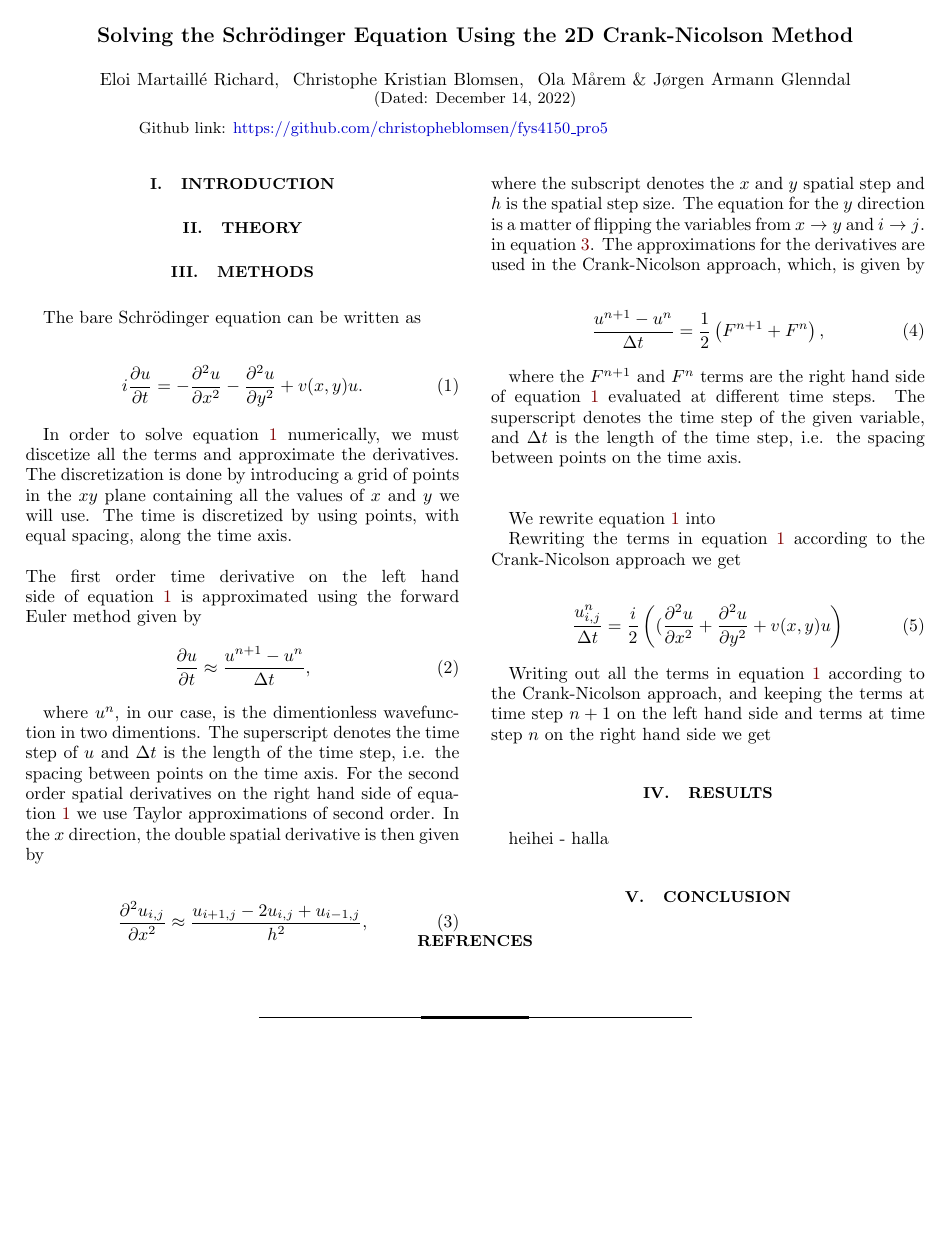
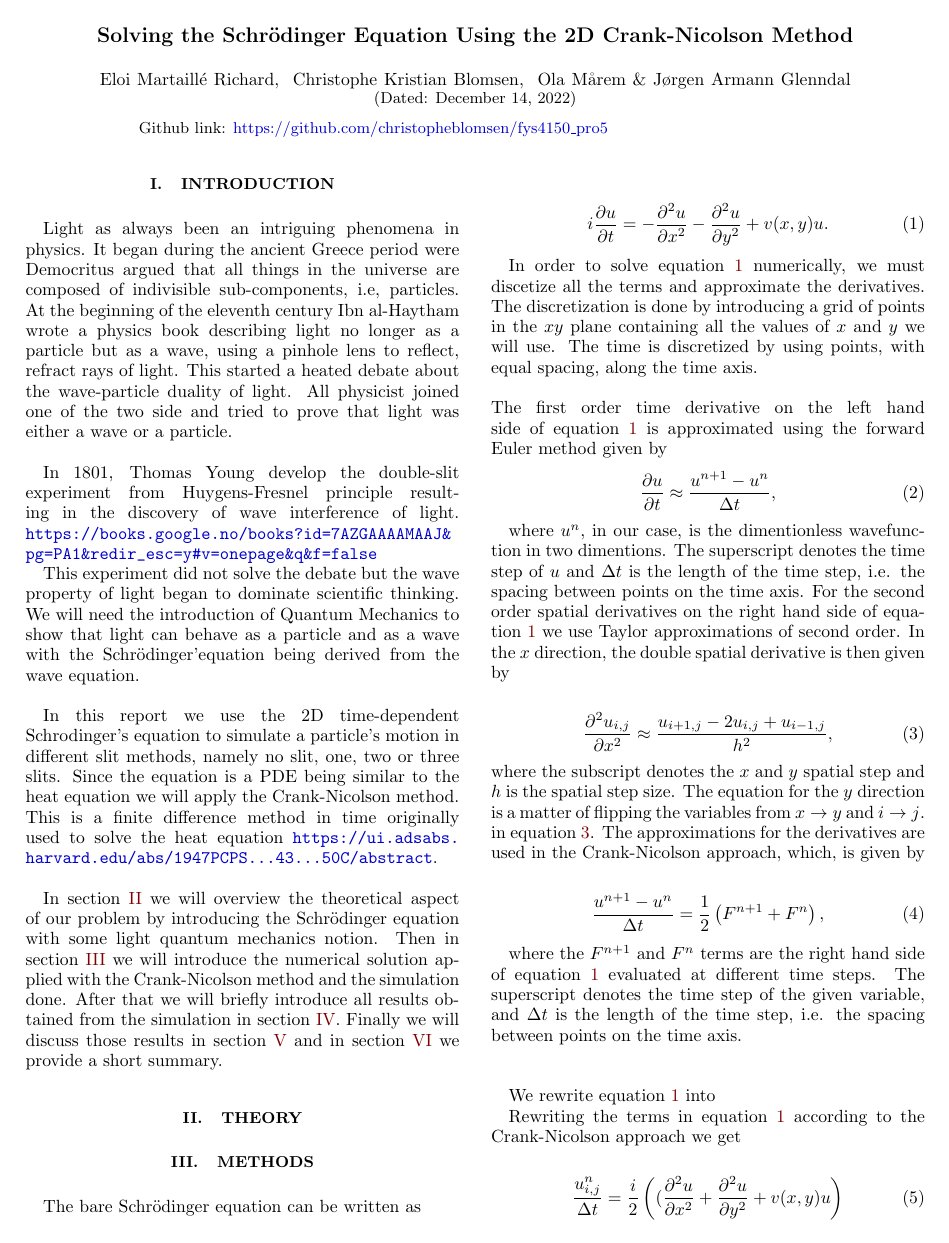
Before and after one commit to christopheblomsen/fys4150_pro5, a LaTeX paper (report/report.tex): the whole page before the commit and page 1 of 2 after it. Compiled offline with pdfLaTeX.

Commit message:
first introduction draft done

```diff
--- a/report/report.tex
+++ b/report/report.tex
@@ -98,6 +98,35 @@ Github link: \href{https://github.com/christopheblomsen/fys4150_pro5}{https://gi
 	\section{Introduction} \label{sec:introduction}
 	% ===========================================
 
+	Light as always been an intriguing phenomena in physics. It began during the ancient Greece
+	period were Democritus argued that all things in the universe are composed of indivisible
+	sub-components, i.e, particles. At the beginning of the eleventh century Ibn al-Haytham
+	wrote a physics book describing light no longer as a particle but as a wave, using a
+	pinhole lens to reflect, refract rays of light. This started a heated debate about the
+	wave-particle duality of light. All physicist joined one of the two side and tried to
+	prove that light was either a wave or a particle. \\
+
+	In 1801, Thomas Young develop the double-slit experiment from Huygens-Fresnel principle
+	resulting in the discovery of wave interference of light. \url{https://books.google.no/books?id=7AZGAAAAMAAJ&pg=PA1&redir_esc=y#v=onepage&q&f=false}
+
+	This experiment did not solve the debate but the wave property of light began to dominate
+	scientific thinking. We will need the introduction of Quantum Mechanics to show that
+	light can behave as a particle and as a wave with the Schrödinger'equation being derived
+	from the wave equation. \\
+
+	In this report we use the 2D time-dependent Schrodinger's equation to simulate a particle's
+	motion in different slit methods, namely no slit, one, two or three slits. Since the
+	equation is a PDE being similar to the heat equation we will apply the Crank-Nicolson method.
+	This is a finite difference method in time originally used to solve the heat equation
+	\url{https://ui.adsabs.harvard.edu/abs/1947PCPS...43...50C/abstract}. \\
+
+	In section \ref{sec:theory} we will overview the theoretical aspect of our problem by introducing
+	the Schrödinger equation with some light quantum mechanics notion. Then in section \ref{sec:methods}
+	we will introduce the numerical solution applied with the Crank-Nicolson method and the simulation
+	done. After that we will briefly introduce all results obtained from the simulation in section
+	\ref{sec:results}. Finally we will discuss those results in section \ref{sec:discussion} and
+	in section  \ref{sec:conclusion} we provide a short summary.
+
 
 	% ===========================================
 	\section{Theory} \label{sec:theory}
```
Also changed, not shown: report/report.tex (5 more changed lines).
